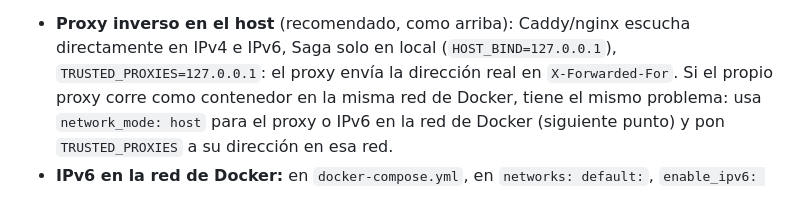
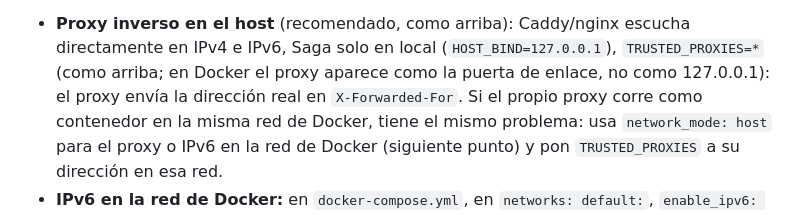
Before and after one commit to yggdrasil-sh/saga, a Markdown page: docs/es/GUIA.md, the part around the change. GitHub-like rendering.

```diff
--- a/docs/es/GUIA.md
+++ b/docs/es/GUIA.md
@@ -131,7 +131,7 @@ la puerta de enlace de Docker (p. ej. `172.18.0.1`). Saga ve entonces la misma d
 IPv6: comparten el freno tras intentos fallidos y los límites de frecuencia, y el registro no muestra la dirección real.
 Saga lo detecta y muestra un aviso en el área de administración. Solución, una de estas:
 - **Proxy inverso en el host** (recomendado, como arriba): Caddy/nginx escucha directamente en IPv4 e IPv6, Saga solo
-  en local (`HOST_BIND=127.0.0.1`), `TRUSTED_PROXIES=127.0.0.1`: el proxy envía la dirección real en `X-Forwarded-For`.
+  en local (`HOST_BIND=127.0.0.1`), `TRUSTED_PROXIES=*` (como arriba; en Docker el proxy aparece como la puerta de enlace, no como 127.0.0.1): el proxy envía la dirección real en `X-Forwarded-For`.
   Si el propio proxy corre como contenedor en la misma red de Docker, tiene el mismo problema: usa `network_mode: host`
   para el proxy o IPv6 en la red de Docker (siguiente punto) y pon `TRUSTED_PROXIES` a su dirección en esa red.
 - **IPv6 en la red de Docker:** en `docker-compose.yml`, en `networks: default:`, `enable_ipv6: true` y una subred
```
Also changed, not shown: docs/ANLEITUNG.md (+1 -1 lines), docs/en/GUIDE.md (+1 -1 lines).
